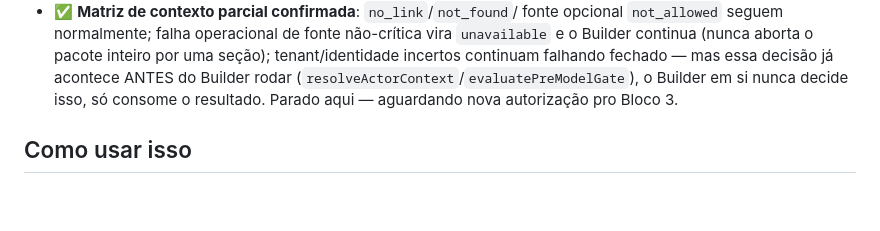
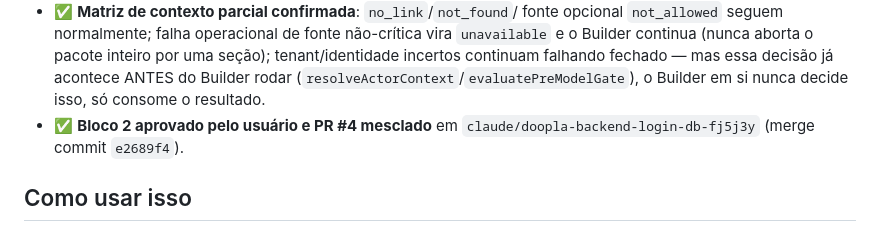
Before and after one commit to eriosleite-dev/doopla, a Markdown page: PROGRESS.md, the part around the change. GitHub-like rendering; blank space fills up the shorter version.

Commit message:
PROGRESS.md: registra Bloco 2 (Context Builder v1) como concluído
PR #4 mesclado (merge commit e2689f4) após auditoria adversarial
aprovada pelo usuário, focada na distinção "ausência de informação"
vs. "falha ao consultar informação" (achado real corrigido nas 4
READ tools, estado unavailable, unavailableSources).

```diff
--- a/PROGRESS.md
+++ b/PROGRESS.md
@@ -2630,7 +2630,8 @@ virar perigoso.
   continuam falhando fechado — mas essa decisão já acontece ANTES do
   Builder rodar (`resolveActorContext`/`evaluatePreModelGate`), o
   Builder em si nunca decide isso, só consome o resultado.
-  Parado aqui — aguardando nova autorização pro Bloco 3.
+- ✅ **Bloco 2 aprovado pelo usuário e PR #4 mesclado** em
+  `claude/doopla-backend-login-db-fj5j3y` (merge commit `e2689f4`).
 
 ## Como usar isso
 
```
